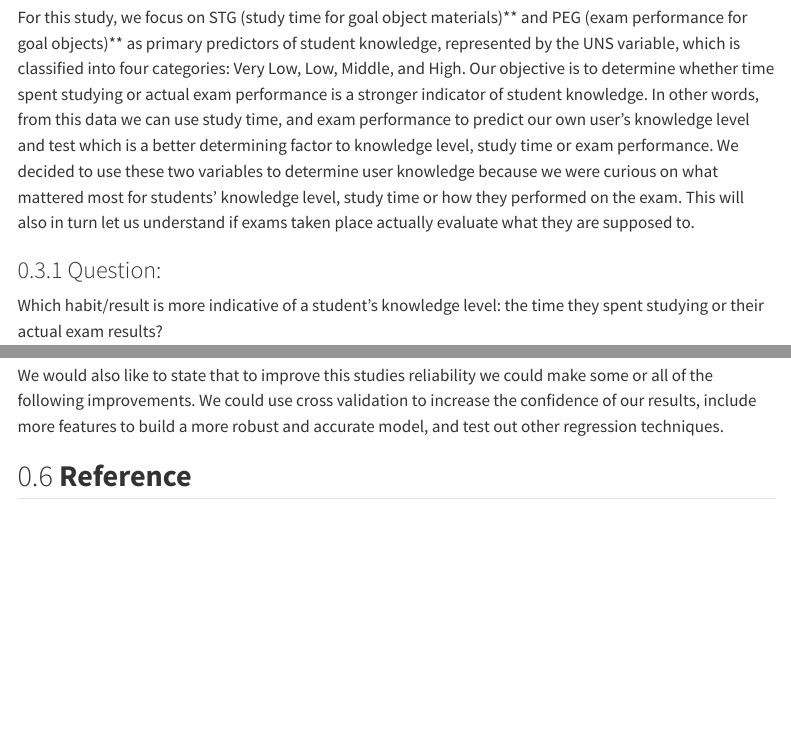
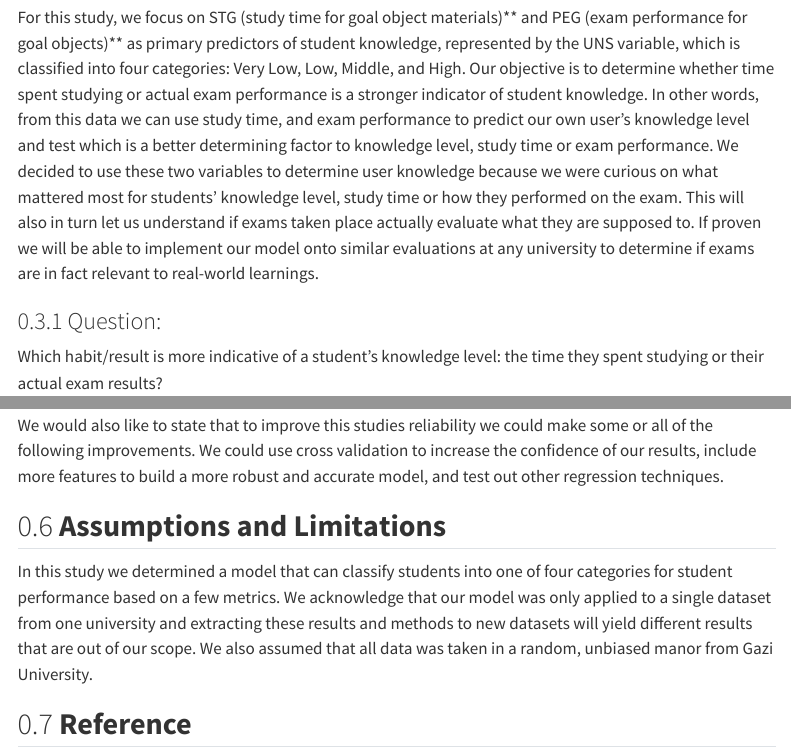
Before and after one commit to DSCI-310-2025/dsci-310-group-13, a Quarto document (reports/student_exam_performance.qmd): the page in a window 1100 px wide, from 830 px down, and a second part further down, joined at a grey line. Rendered offline with R 4.5, knitr and Pandoc in place of Quarto, with nearby package versions; some code elsewhere in the file could not run offline; menus at the side of the page are left out.

Commit message:
updated quarto with more succinct descriptions, added assumptions and limitations section

```diff
--- a/reports/student_exam_performance.qmd
+++ b/reports/student_exam_performance.qmd
@@ -41,7 +41,7 @@ The dataset consists of six key variables:
 - PEG: Exam performance of the user for goal objects
 - UNS: Knowledge level of the user (categorical target variable)
 
-For this study, we focus on STG (study time for goal object materials)** and PEG (exam performance for goal objects)** as primary predictors of student knowledge, represented by the UNS variable, which is classified into four categories: Very Low, Low, Middle, and High. Our objective is to determine whether time spent studying or actual exam performance is a stronger indicator of student knowledge. In other words, from this data we can use study time, and exam performance to predict our own user’s knowledge level and test which is a better determining factor to knowledge level, study time or exam performance. We decided to use these two variables to determine user knowledge because we were curious on what mattered most for students’ knowledge level, study time or how they performed on the exam. This will also in turn let us understand if exams taken place actually evaluate what they are supposed to. <br/>
+For this study, we focus on STG (study time for goal object materials)** and PEG (exam performance for goal objects)** as primary predictors of student knowledge, represented by the UNS variable, which is classified into four categories: Very Low, Low, Middle, and High. Our objective is to determine whether time spent studying or actual exam performance is a stronger indicator of student knowledge. In other words, from this data we can use study time, and exam performance to predict our own user’s knowledge level and test which is a better determining factor to knowledge level, study time or exam performance. We decided to use these two variables to determine user knowledge because we were curious on what mattered most for students’ knowledge level, study time or how they performed on the exam. This will also in turn let us understand if exams taken place actually evaluate what they are supposed to. If proven we will be able to  implement our model onto similar evaluations at any university to determine if exams are in fact relevant to real-world learnings.<br/>
 
 ### Question:
 Which habit/result is more indicative of a student's knowledge level: the time they spent studying or their actual exam results? <br/>
@@ -184,6 +184,10 @@ In the future this could lead to questions regarding what else is indicative of
 
 We would also like to state that to improve this studies reliability we could make some or all of the following improvements. We could use cross validation to increase the confidence of our results, include more features to build a more robust and accurate model, and test out other regression techniques.
 
+## **Assumptions and Limitations**
+
+In this study we determined a model that can classify students into one of four categories for student performance based on a few metrics. We acknowledge that our model was only applied to a single dataset from one university and extracting these results and methods to new datasets will yield different results that are out of our scope. We also assumed that all data was taken in a random, unbiased manor from Gazi University.
+
 ## **Reference**
 
 @kahraman2012
```
